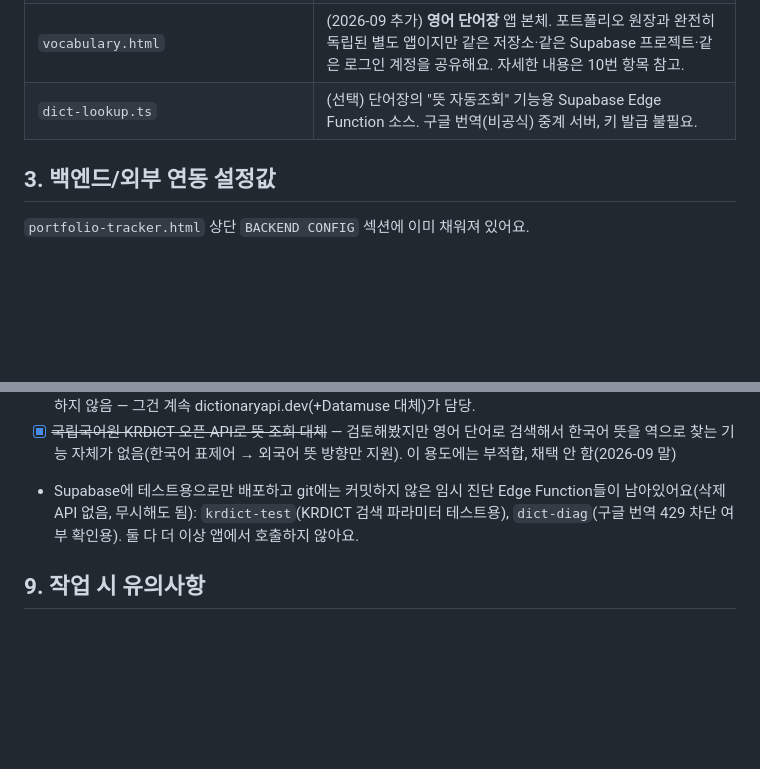
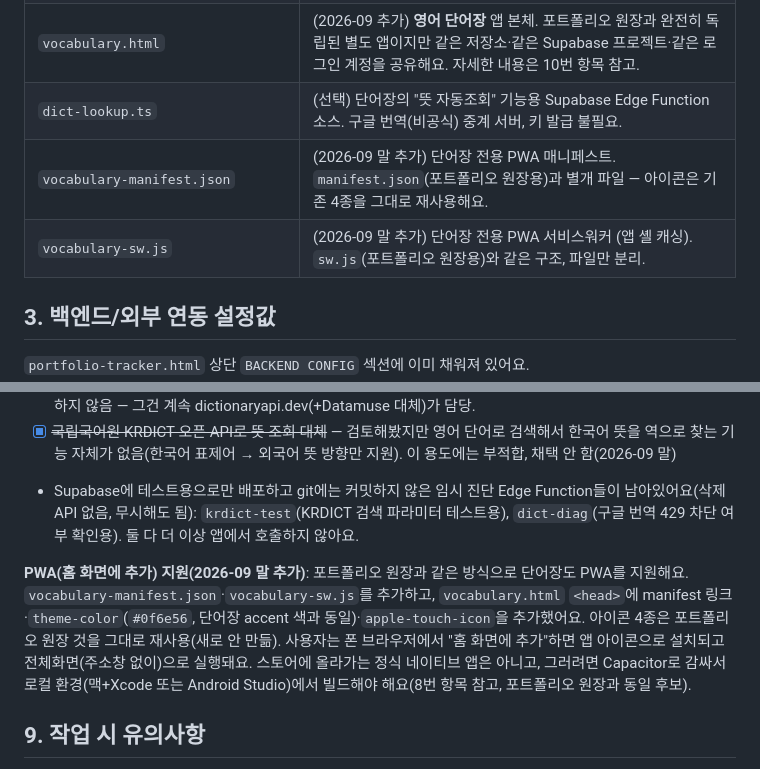
Before and after one commit to myeonggyu77/portfolio-tracker, a Markdown page: CLAUDE.md, 2 parts joined by grey strips. Rendered like a GitHub page; blank space fills up the shorter version.

Commit message:
단어장 문서 업데이트: PWA 지원 추가 기록
Co-Authored-By: Claude Sonnet 5 <noreply@anthropic.com>
Claude-Session: https://claude.ai/code/session_01Q2BdxNGQQtsBKSJqifvWXz

```diff
--- a/CLAUDE.md
+++ b/CLAUDE.md
@@ -26,6 +26,8 @@
 | `icon-192.png`, `icon-512.png`, `icon-512-maskable.png`, `apple-touch-icon.png` | PWA 아이콘 |
 | `vocabulary.html` | (2026-09 추가) **영어 단어장** 앱 본체. 포트폴리오 원장과 완전히 독립된 별도 앱이지만 같은 저장소·같은 Supabase 프로젝트·같은 로그인 계정을 공유해요. 자세한 내용은 10번 항목 참고. |
 | `dict-lookup.ts` | (선택) 단어장의 "뜻 자동조회" 기능용 Supabase Edge Function 소스. 구글 번역(비공식) 중계 서버, 키 발급 불필요. |
+| `vocabulary-manifest.json` | (2026-09 말 추가) 단어장 전용 PWA 매니페스트. `manifest.json`(포트폴리오 원장용)과 별개 파일 — 아이콘은 기존 4종을 그대로 재사용해요. |
+| `vocabulary-sw.js` | (2026-09 말 추가) 단어장 전용 PWA 서비스워커 (앱 셸 캐싱). `sw.js`(포트폴리오 원장용)와 같은 구조, 파일만 분리. |
 
 ## 3. 백엔드/외부 연동 설정값
 
@@ -146,6 +148,8 @@ const GOOGLE_SHEET_NAME = ''; // 비워두면 첫 번째 탭 사용
 - [x] ~~국립국어원 KRDICT 오픈 API로 뜻 조회 대체~~ — 검토해봤지만 영어 단어로 검색해서 한국어 뜻을 역으로 찾는 기능 자체가 없음(한국어 표제어 → 외국어 뜻 방향만 지원). 이 용도에는 부적합, 채택 안 함(2026-09 말)
 - Supabase에 테스트용으로만 배포하고 git에는 커밋하지 않은 임시 진단 Edge Function들이 남아있어요(삭제 API 없음, 무시해도 됨): `krdict-test`(KRDICT 검색 파라미터 테스트용), `dict-diag`(구글 번역 429 차단 여부 확인용). 둘 다 더 이상 앱에서 호출하지 않아요.
 
+**PWA(홈 화면에 추가) 지원(2026-09 말 추가)**: 포트폴리오 원장과 같은 방식으로 단어장도 PWA를 지원해요. `vocabulary-manifest.json`·`vocabulary-sw.js`를 추가하고, `vocabulary.html` `<head>`에 manifest 링크·`theme-color`(`#0f6e56`, 단어장 accent 색과 동일)·`apple-touch-icon`을 추가했어요. 아이콘 4종은 포트폴리오 원장 것을 그대로 재사용(새로 안 만듦). 사용자는 폰 브라우저에서 "홈 화면에 추가"하면 앱 아이콘으로 설치되고 전체화면(주소창 없이)으로 실행돼요. 스토어에 올라가는 정식 네이티브 앱은 아니고, 그러려면 Capacitor로 감싸서 로컬 환경(맥+Xcode 또는 Android Studio)에서 빌드해야 해요(8번 항목 참고, 포트폴리오 원장과 동일 후보).
+
 ## 9. 작업 시 유의사항
 
 - 이 프로젝트는 **빌드 도구가 없어요**. `portfolio-tracker.html`을 직접 수정하고 그대로 GitHub에 커밋하면 배포 끝(GitHub Pages가 자동 반영, 1~2분 소요).
```
